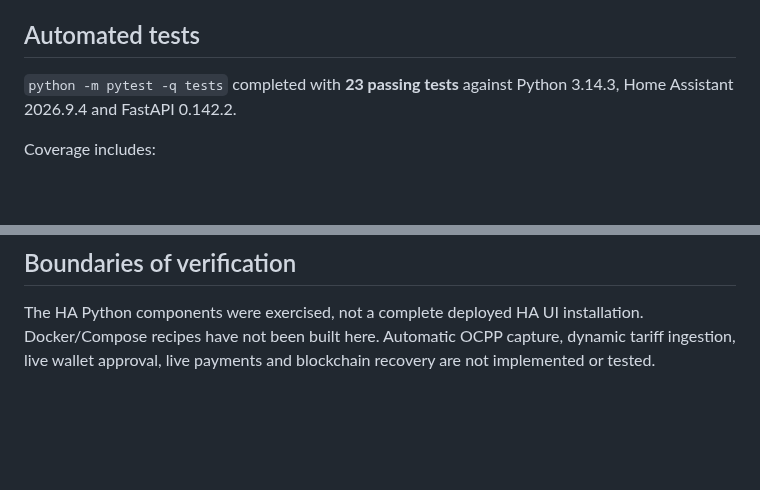
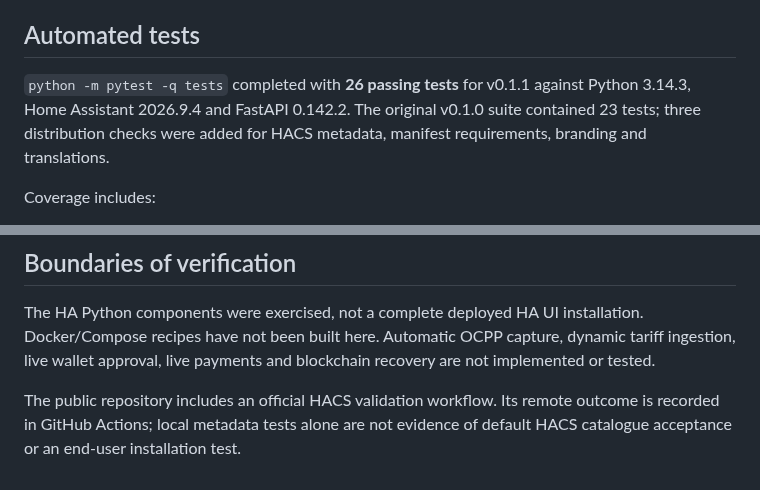
Before and after one commit to purcell-lab/ha-bsv-settlement, a Markdown page: TEST_RESULTS.md, 2 parts joined by grey strips. Rendered like a GitHub page; blank space fills up the shorter version.

```diff
--- a/TEST_RESULTS.md
+++ b/TEST_RESULTS.md
@@ -4,7 +4,7 @@ Verified in the sandbox on 2 October 2026. No tests contacted a real wallet, blo
 
 ## Automated tests
 
-`python -m pytest -q tests` completed with **23 passing tests** against Python 3.14.3, Home Assistant 2026.9.4 and FastAPI 0.142.2.
+`python -m pytest -q tests` completed with **26 passing tests** for v0.1.1 against Python 3.14.3, Home Assistant 2026.9.4 and FastAPI 0.142.2. The original v0.1.0 suite contained 23 tests; three distribution checks were added for HACS metadata, manifest requirements, branding and translations.
 
 Coverage includes:
 
@@ -37,3 +37,5 @@ Both nonzero cases returned `MOCK-` receipts and null txids. No actual BSV trans
 ## Boundaries of verification
 
 The HA Python components were exercised, not a complete deployed HA UI installation. Docker/Compose recipes have not been built here. Automatic OCPP capture, dynamic tariff ingestion, live wallet approval, live payments and blockchain recovery are not implemented or tested.
+
+The public repository includes an official HACS validation workflow. Its remote outcome is recorded in GitHub Actions; local metadata tests alone are not evidence of default HACS catalogue acceptance or an end-user installation test.
```
Also changed, not shown: CHANGELOG.md (added, +16 -0 lines), README.md (+23 -3 lines), docs/README.md (+1 -1 lines), brand/icon.png (added), 6 other files.
